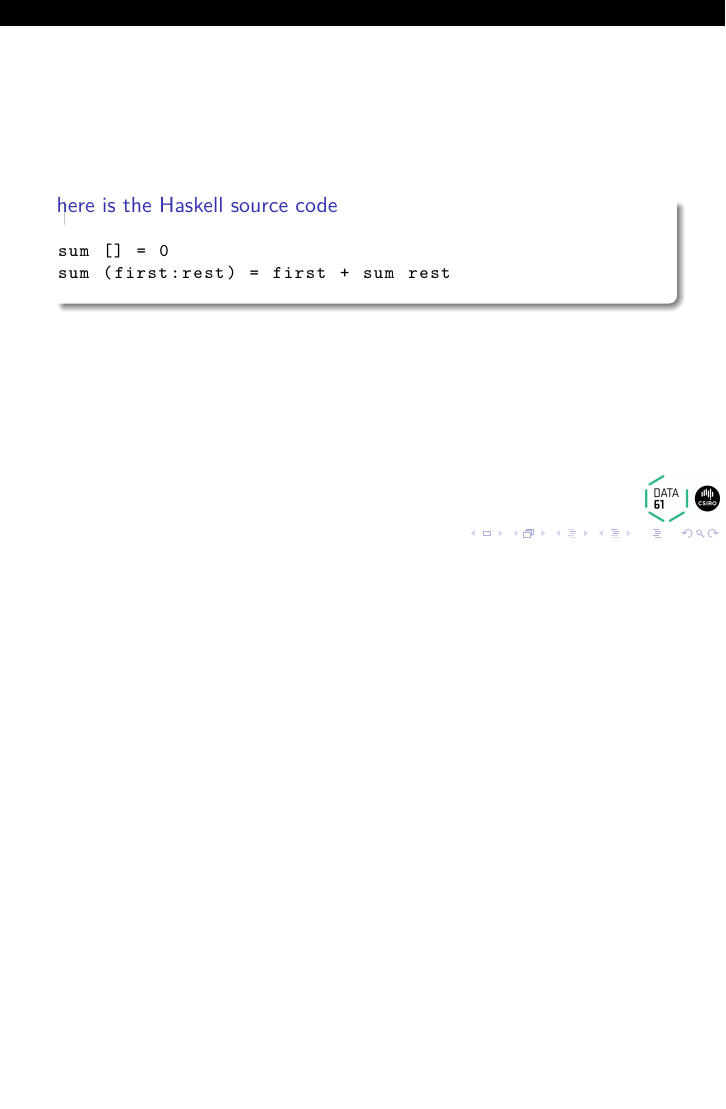
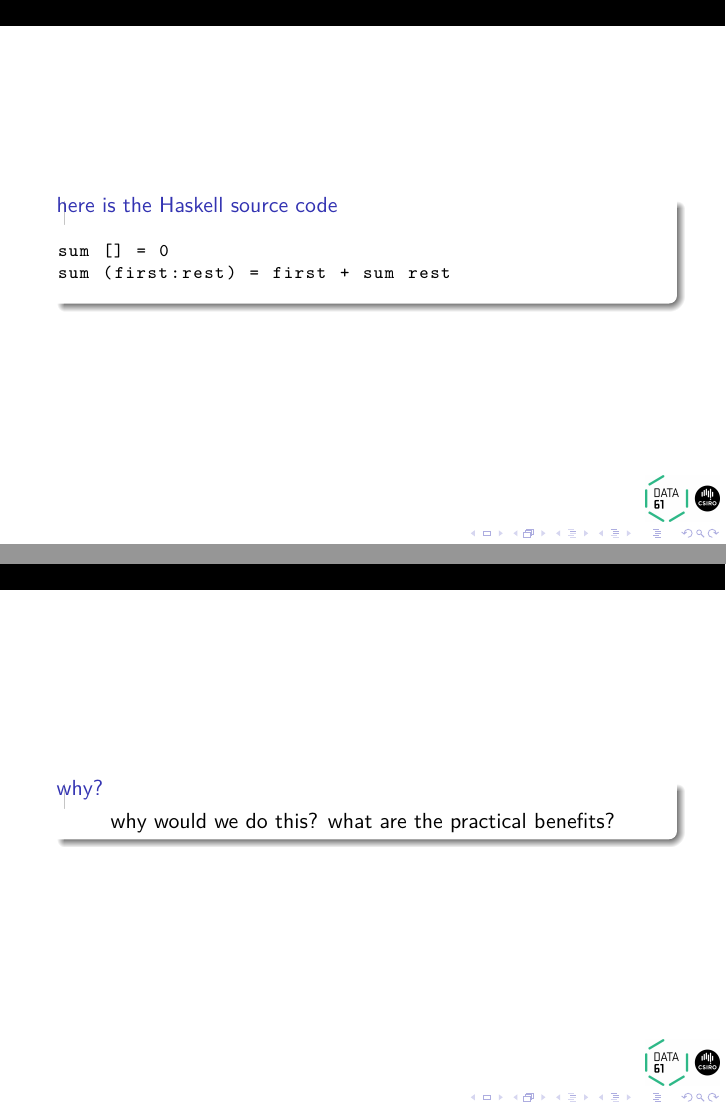
Before and after one commit to system-f/fp-introduction, LaTeX slides (fp-introduction.tex, which reads benefits.tex): page 31 of 31 before the commit and pages 31 and 32 of 32 after it, the two joined at a grey line, the shorter picture padded with empty space. Compiled offline with pdfLaTeX.

Commit message:
benefits

```diff
--- /dev/null
+++ b/benefits.tex
@@ -0,0 +1,7 @@
+\begin{frame}
+\begin{block}{why?}
+\begin{center}
+why would we do this? what are the practical benefits?
+\end{center}
+\end{block}
+\end{frame}
```
Also changed, not shown: consequences.tex (+2 -2 lines), fp-introduction.tex (+1 -0 lines).
